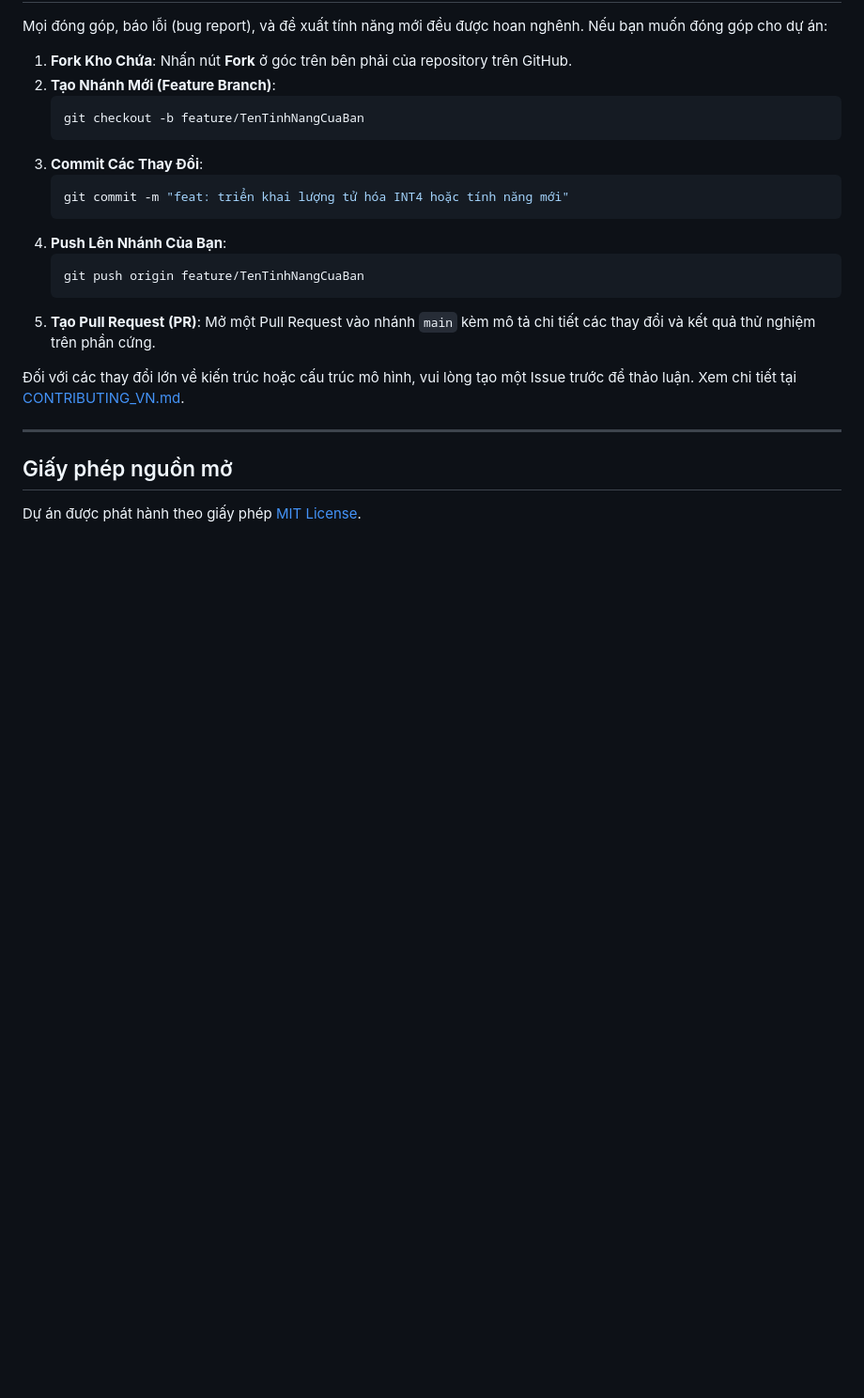
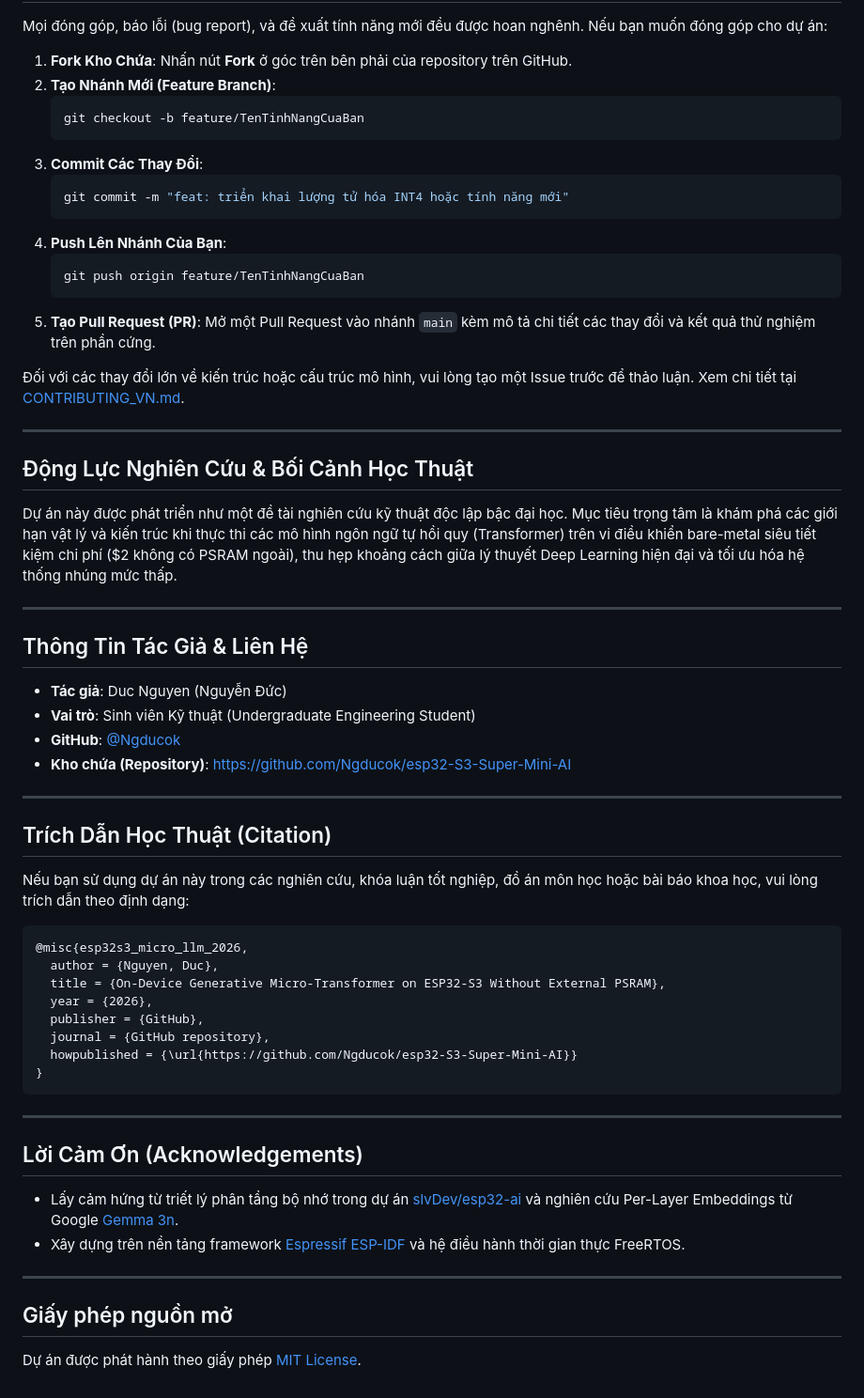
Before and after one commit to Ngducok/esp32-S3-Super-Mini-AI, a Markdown page: README_VN.md, the part around the change. Shown at 94% size. Drawn GitHub-style; blank space fills up the shorter version.

Commit message:
docs: add academic motivation, author bio, citation format, and acknowledgements

````diff
--- a/README_VN.md
+++ b/README_VN.md
@@ -220,6 +220,45 @@ Mọi đóng góp, báo lỗi (bug report), và đề xuất tính năng mới
 
 ---
 
+## Động Lực Nghiên Cứu & Bối Cảnh Học Thuật
+
+Dự án này được phát triển như một đề tài nghiên cứu kỹ thuật độc lập bậc đại học. Mục tiêu trọng tâm là khám phá các giới hạn vật lý và kiến trúc khi thực thi các mô hình ngôn ngữ tự hồi quy (Transformer) trên vi điều khiển bare-metal siêu tiết kiệm chi phí ($2 không có PSRAM ngoài), thu hẹp khoảng cách giữa lý thuyết Deep Learning hiện đại và tối ưu hóa hệ thống nhúng mức thấp.
+
+---
+
+## Thông Tin Tác Giả & Liên Hệ
+
+- **Tác giả**: Duc Nguyen (Nguyễn Đức)
+- **Vai trò**: Sinh viên Kỹ thuật (Undergraduate Engineering Student)
+- **GitHub**: [@Ngducok](https://github.com/Ngducok)
+- **Kho chứa (Repository)**: [https://github.com/Ngducok/esp32-S3-Super-Mini-AI](https://github.com/Ngducok/esp32-S3-Super-Mini-AI)
+
+---
+
+## Trích Dẫn Học Thuật (Citation)
+
+Nếu bạn sử dụng dự án này trong các nghiên cứu, khóa luận tốt nghiệp, đồ án môn học hoặc bài báo khoa học, vui lòng trích dẫn theo định dạng:
+
+```bibtex
+@misc{esp32s3_micro_llm_2026,
+  author = {Nguyen, Duc},
+  title = {On-Device Generative Micro-Transformer on ESP32-S3 Without External PSRAM},
+  year = {2026},
+  publisher = {GitHub},
+  journal = {GitHub repository},
+  howpublished = {\url{https://github.com/Ngducok/esp32-S3-Super-Mini-AI}}
+}
+```
+
+---
+
+## Lời Cảm Ơn (Acknowledgements)
+
+- Lấy cảm hứng từ triết lý phân tầng bộ nhớ trong dự án [slvDev/esp32-ai](https://github.com/slvDev/esp32-ai) và nghiên cứu Per-Layer Embeddings từ Google [Gemma 3n](https://ai.google.dev/gemma/docs/gemma-3n).
+- Xây dựng trên nền tảng framework [Espressif ESP-IDF](https://github.com/espressif/esp-idf) và hệ điều hành thời gian thực FreeRTOS.
+
+---
+
 ## Giấy phép nguồn mở
 
 Dự án được phát hành theo giấy phép [MIT License](LICENSE).
````
Also changed, not shown: README.md (+39 -0 lines).
